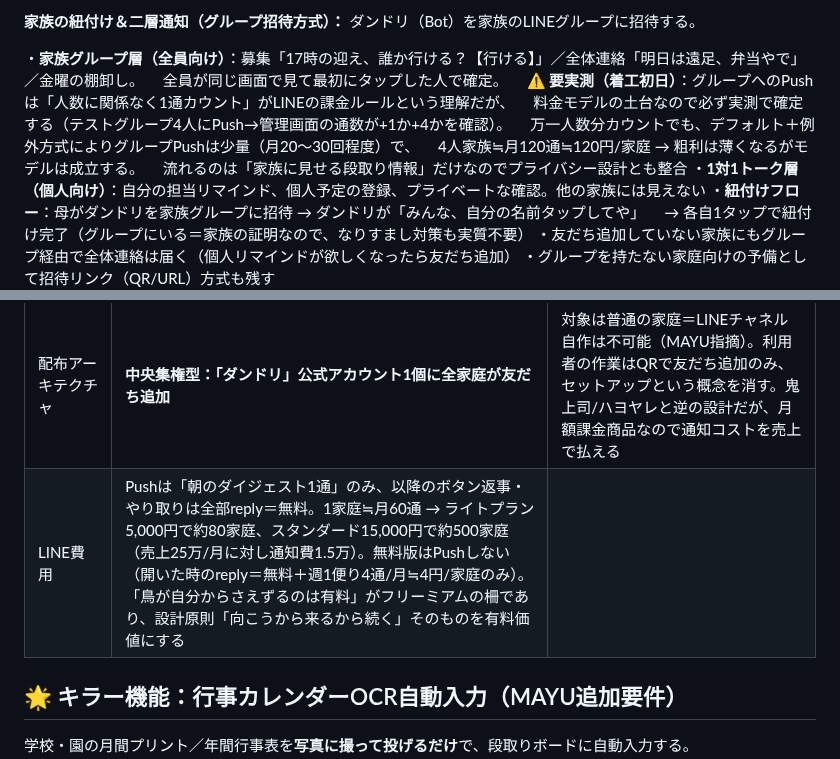
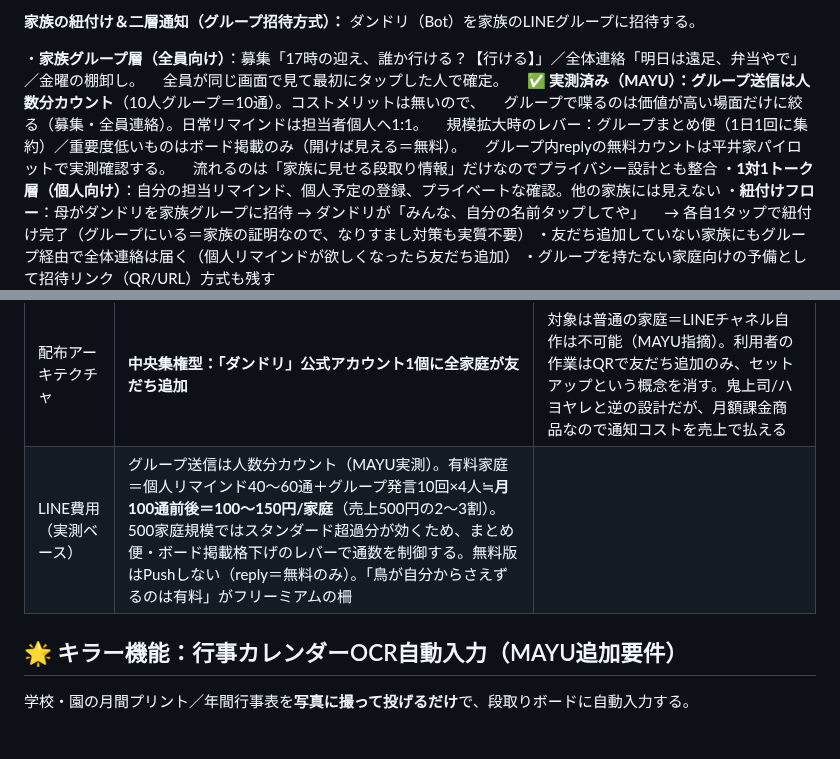
Before and after one commit to juraku3hearty/my-repository, a Markdown page: docs/ダンドリボード_開発計画.md, 2 parts joined by grey strips. Rendered like a GitHub page; blank space fills up the shorter version.

Commit message:
docs: グループ送信の課金をMAYU実測（人数分カウント）に基づき修正、費用モデルを再計算
Co-Authored-By: Claude Fable 5 <noreply@anthropic.com>
Claude-Session: https://claude.ai/code/session_018ttVVE7YSK2MPa1smenoTc

```diff
--- a/docs/ダンドリボード_開発計画.md
+++ b/docs/ダンドリボード_開発計画.md
@@ -45,10 +45,10 @@
 
 ・**家族グループ層（全員向け）**：募集「17時の迎え、誰か行ける？【行ける】」／全体連絡「明日は遠足、弁当やで」／金曜の棚卸し。
 　全員が同じ画面で見て最初にタップした人で確定。
-　**⚠️ 要実測（着工初日）**：グループへのPushは「人数に関係なく1通カウント」がLINEの課金ルールという理解だが、
-　料金モデルの土台なので必ず実測で確定する（テストグループ4人にPush→管理画面の通数が+1か+4かを確認）。
-　万一人数分カウントでも、デフォルト＋例外方式によりグループPushは少量（月20〜30回程度）で、
-　4人家族≒月120通≒120円/家庭 → 粗利は薄くなるがモデルは成立する。
+　**✅ 実測済み（MAYU）：グループ送信は人数分カウント**（10人グループ＝10通）。コストメリットは無いので、
+　グループで喋るのは価値が高い場面だけに絞る（募集・全員連絡）。日常リマインドは担当者個人へ1:1。
+　規模拡大時のレバー：グループまとめ便（1日1回に集約）／重要度低いものはボード掲載のみ（開けば見える＝無料）。
+　グループ内replyの無料カウントは平井家パイロットで実測確認する。
 　流れるのは「家族に見せる段取り情報」だけなのでプライバシー設計とも整合
 ・**1対1トーク層（個人向け）**：自分の担当リマインド、個人予定の登録、プライベートな確認。他の家族には見えない
 ・**紐付けフロー**：母がダンドリを家族グループに招待 → ダンドリが「みんな、自分の名前タップしてや」
@@ -67,7 +67,7 @@
 | 通知キャラ | **よく喋る鳥「ダンドリ」で確定** | 名前＝アプリ名＝キャラ。家中の伝言を運ぶ世話焼きな鳥は子どもにも刺さり、仕事シリーズ（おばちゃん・鬼頭課長）とブランドを分けられる。「明日体育やで！ジャージ！ジャージ！」と繰り返す芸が鳥と相性抜群 |
 | Googleカレンダー連携 | **初期版から除外** | OAuth審査と抽象化実装が重い。v2で「可用性のみ参照」を検討。当面は「用事あり」を手入力 |
 | 配布アーキテクチャ | **中央集権型：「ダンドリ」公式アカウント1個に全家庭が友だち追加** | 対象は普通の家庭＝LINEチャネル自作は不可能（MAYU指摘）。利用者の作業はQRで友だち追加のみ、セットアップという概念を消す。鬼上司/ハヨヤレと逆の設計だが、月額課金商品なので通知コストを売上で払える |
-| LINE費用 | Pushは「朝のダイジェスト1通」のみ、以降のボタン返事・やり取りは全部reply＝無料。1家庭≒月60通 → ライトプラン5,000円で約80家庭、スタンダード15,000円で約500家庭（売上25万/月に対し通知費1.5万）。無料版はPushしない（開いた時のreply＝無料＋週1便り4通/月≒4円/家庭のみ）。「鳥が自分からさえずるのは有料」がフリーミアムの柵であり、設計原則「向こうから来るから続く」そのものを有料価値にする | |
+| LINE費用（実測ベース） | グループ送信は人数分カウント（MAYU実測）。有料家庭＝個人リマインド40〜60通＋グループ発言10回×4人≒**月100通前後＝100〜150円/家庭**（売上500円の2〜3割）。500家庭規模ではスタンダード超過分が効くため、まとめ便・ボード掲載格下げのレバーで通数を制御する。無料版はPushしない（reply＝無料のみ）。「鳥が自分からさえずるのは有料」がフリーミアムの柵 | |
 
 ## 🌟 キラー機能：行事カレンダーOCR自動入力（MAYU追加要件）
 
```
